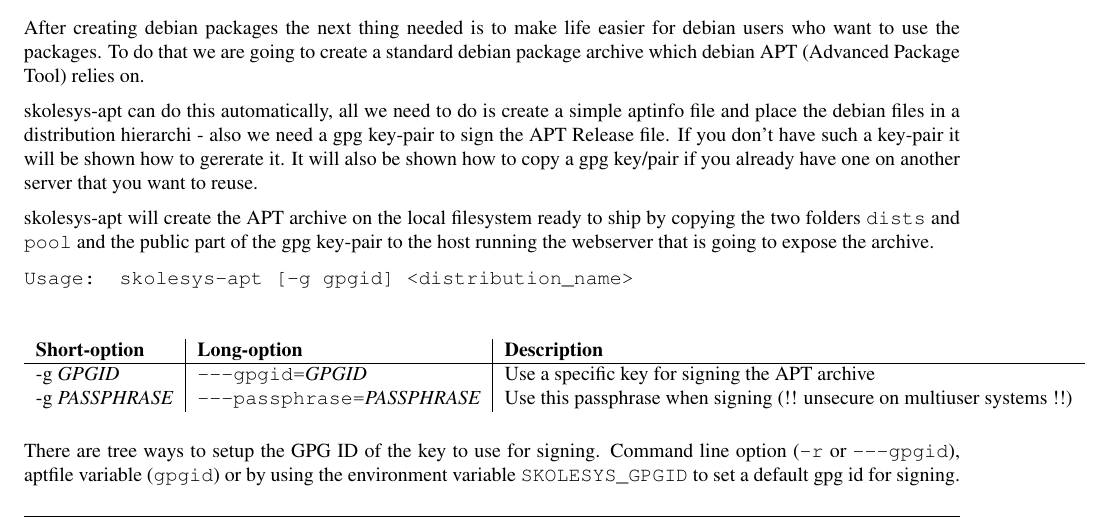
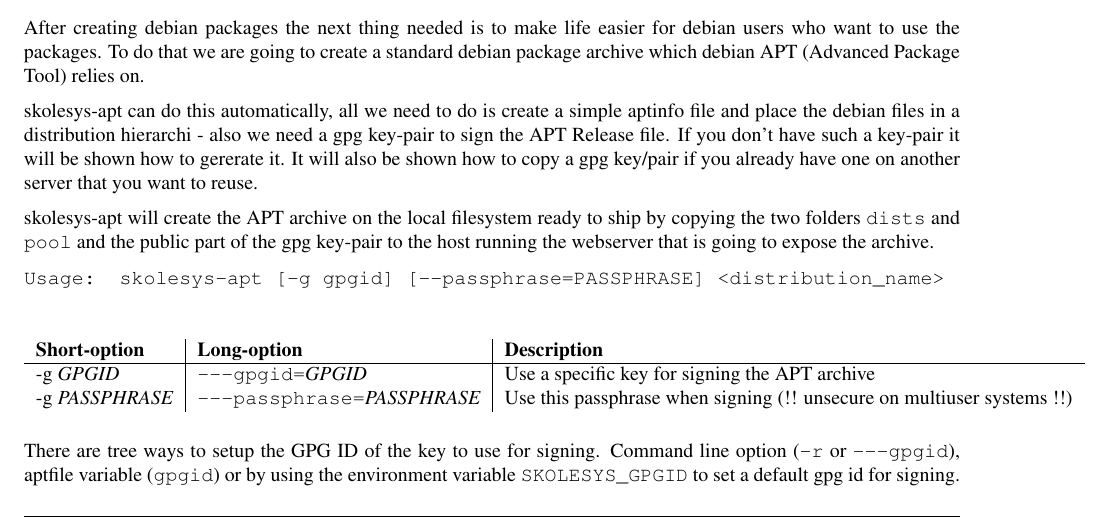
Before and after one commit to BackupTheBerlios/skolesys-svn, a LaTeX document (trunk/doc/skolesys-tex-doc/disttools/disttools.tex, which reads trunk/doc/skolesys-tex-doc/disttools/skolesys-apt.tex): part of page 9 of 13, cut so that both start at the same text. Compiled offline with pdfLaTeX.

Commit message:
Updated the distdoc.sample and a small correction to skolesys-apt.tex

```diff
--- a/trunk/doc/skolesys-tex-doc/disttools/skolesys-apt.tex
+++ b/trunk/doc/skolesys-tex-doc/disttools/skolesys-apt.tex
@@ -6,7 +6,7 @@
 skolesys-apt will create the APT archive on the local filesystem ready to ship by copying the two folders \member{dists} and \member{pool} and the public part of the gpg key-pair to the host running the webserver that is going to expose the archive.
 
 \index{skolesys-apt}
-\member{Usage: skolesys-apt [-g gpgid] <distribution_name>}
+\member{Usage: skolesys-apt [-g gpgid] [--passphrase=PASSPHRASE] <distribution_name>}
 
 \begin{tableiii}{l|l|l}{command}{Short-option}{Long-option}{Description}
   \lineiii{-g \var{GPGID}}{\member{---gpgid=\var{GPGID}}}{Use a specific key for signing the APT archive}
```
Also changed, not shown: 1 other file.
